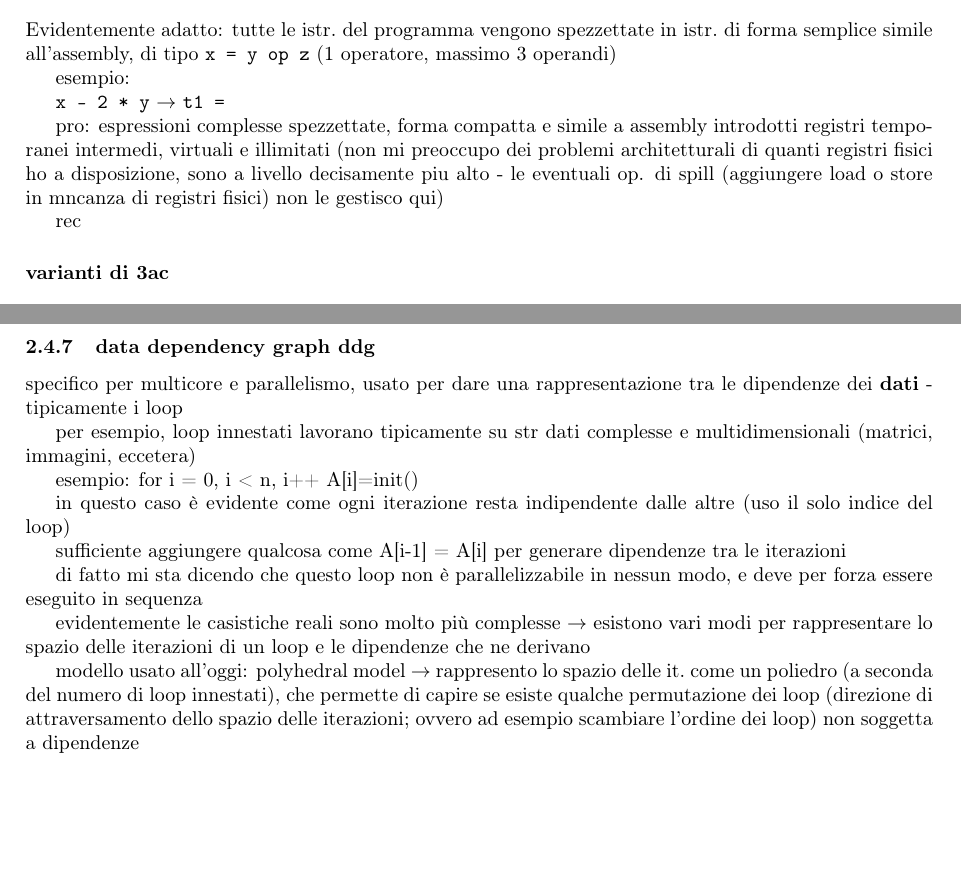
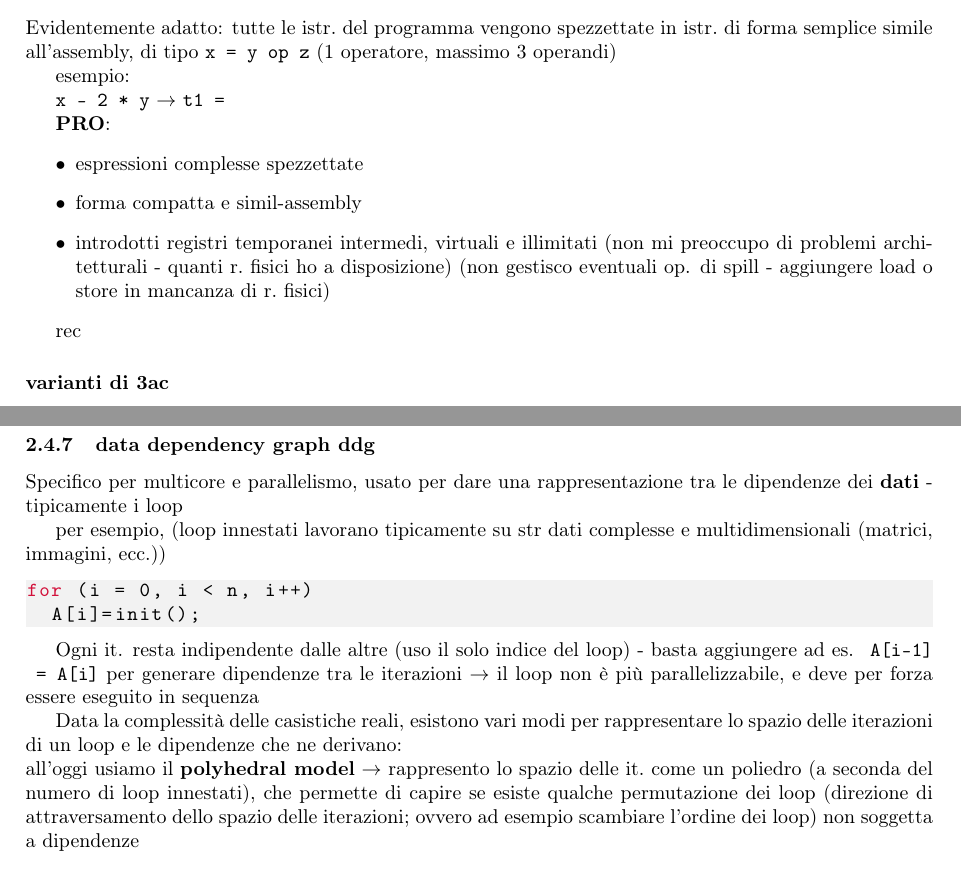
Before and after one commit to Hoolywear/III-ANNO-UniMoRE, a LaTeX document (COMPILATORI/marongiu/appunti_tex/appunti_comp_due_teoria.tex): two parts of pages 7 and 9 of 9, joined at a grey line, cut so that both start at the same text, the shorter picture padded with empty space. The pictures show the PDF file COMPILATORI/marongiu/appunti_tex/appunti_comp_due_teoria.pdf that the author committed with the source.

Commit message:
update appunti compi 2 latex

```diff
--- a/COMPILATORI/marongiu/appunti_tex/appunti_comp_due_teoria.tex
+++ b/COMPILATORI/marongiu/appunti_tex/appunti_comp_due_teoria.tex
@@ -454,8 +454,12 @@ esempio:
 
 \lstinline|x - 2 * y| $\rightarrow$ \lstinline|t1 = |
 
-pro: espressioni complesse spezzettate, forma compatta e simile a assembly
-introdotti registri temporanei intermedi, virtuali e illimitati (non mi preoccupo dei problemi architetturali di quanti registri fisici ho a disposizione, sono a livello decisamente piu alto - le eventuali op. di spill (aggiungere load o store in mncanza di registri fisici) non le gestisco qui)
+\textbf{PRO}:
+\begin{itemize}
+  \item espressioni complesse spezzettate
+  \item forma compatta e simil-assembly
+  \item introdotti registri temporanei intermedi, virtuali e illimitati (non mi preoccupo di problemi architetturali - quanti r.~fisici ho a disposizione) (non gestisco eventuali op. di spill - aggiungere load o store in mancanza di r.~fisici)
+\end{itemize}
 
 rec
 
@@ -554,19 +558,16 @@ qui si capisce cosa si intende per instruction level parallelism: dunque, quando
 
 \subsubsection{data dependency graph ddg}
 
-specifico per multicore e parallelismo, usato per dare una rappresentazione tra le dipendenze dei \textbf{dati} - tipicamente i loop
+Specifico per multicore e parallelismo, usato per dare una rappresentazione tra le dipendenze dei \textbf{dati} - tipicamente i loop
 
-per esempio, loop innestati lavorano tipicamente su str dati complesse e multidimensionali (matrici, immagini, eccetera)
+per esempio, (loop innestati lavorano tipicamente su str dati complesse e multidimensionali (matrici, immagini, ecc.))
 
-esempio: for i = 0, i < n, i++
-A[i]=init()
+\begin{lstlisting}
+for (i = 0, i < n, i++)
+  A[i]=init();
+\end{lstlisting}
 
-in questo caso \`e evidente come ogni iterazione resta indipendente dalle altre (uso il solo indice del loop)
 
-sufficiente aggiungere qualcosa come A[i-1] = A[i] per generare dipendenze tra le iterazioni
+Ogni it. resta indipendente dalle altre (uso il solo indice del loop) - basta aggiungere ad es.~ \lstinline|A[i-1] = A[i]| per generare dipendenze tra le iterazioni $\rightarrow$ il loop non \`e pi\`u parallelizzabile, e deve per forza essere eseguito in sequenza
 
-di fatto mi sta dicendo che questo loop non \`e parallelizzabile in nessun modo, e deve per forza essere eseguito in sequenza
-
-evidentemente le casistiche reali sono molto pi\`u complesse $\rightarrow$ esistono vari modi per rappresentare lo spazio delle iterazioni di un loop e le dipendenze che ne derivano
-
-modello usato all'oggi: polyhedral model $\rightarrow$ rappresento lo spazio delle it.~come un poliedro (a seconda del numero di loop innestati), che permette di capire se esiste qualche permutazione dei loop (direzione di attraversamento dello spazio delle iterazioni; ovvero ad esempio scambiare l'ordine dei loop) non soggetta a dipendenze
+Data la complessit\`a delle casistiche reali,  esistono vari modi per rappresentare lo spazio delle iterazioni di un loop e le dipendenze che ne derivano:\\
```
Also changed, not shown: COMPILATORI/marongiu/appunti_tex/appunti_comp_due_teoria.pdf, COMPILATORI/marongiu/appunti_tex/appunti_comp_due_teoria.tex (3 more changed lines).
